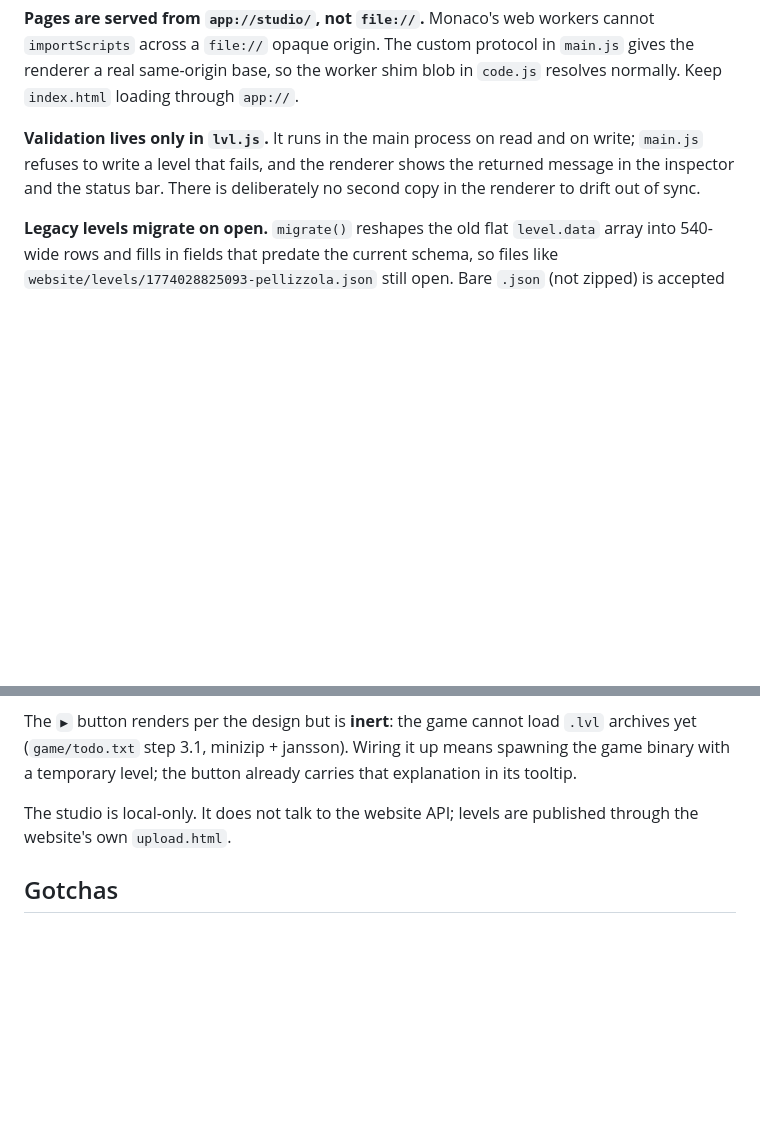
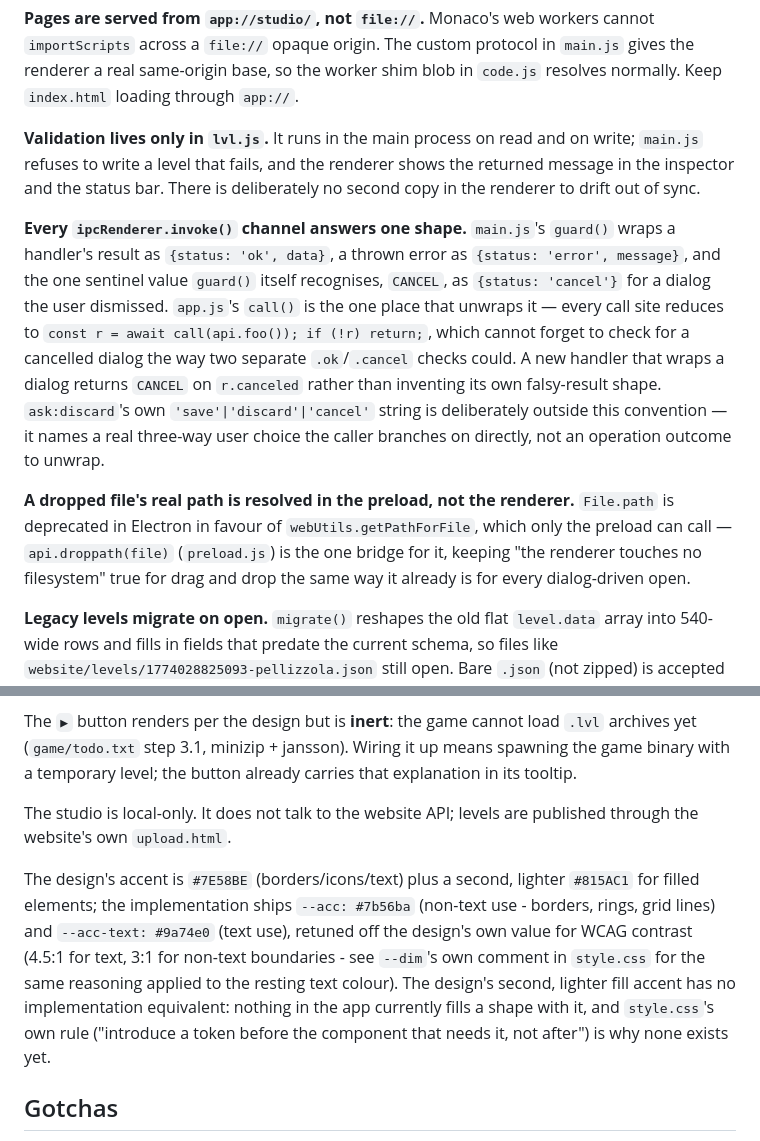
Before and after one commit to pellizzola-brothers/studio-regredido, a Markdown page: CLAUDE.md, 2 parts joined by grey strips. Rendered like a GitHub page; blank space fills up the shorter version.

Commit message:
CLAUDE.md: record the accent colour's deliberate divergence from the design file; document the IPC envelope and drag-drop path rule (VIS-03)
The design's accent is #7E58BE (plus a second, lighter #815AC1 for filled
elements); the shipped --acc/--acc-text depart from it for the WCAG
contrast VIS-01/VIS-02 already computed, and nobody had recorded why. The
design's second accent has no implementation equivalent yet - nothing
fills a shape with it, so no token exists for it either, per this file's
own "introduce a token with its consumer" rule.

Also documents two new repo-wide conventions this session's other changes
established: every ipcRenderer.invoke() channel answers one envelope
shape now (ARCH-06), and a dropped file's path is resolved in the
preload, not the renderer (NAT-09) - both are the kind of non-obvious,
must-follow rule this file exists to state once.

Co-Authored-By: Claude Sonnet 5 <noreply@anthropic.com>
Claude-Session: https://claude.ai/code/session_0135qb11ff2xte8AH9ws3Jeu

```diff
--- a/CLAUDE.md
+++ b/CLAUDE.md
@@ -250,6 +250,25 @@ on write; `main.js` refuses to write a level that fails, and the renderer shows
 the returned message in the inspector and the status bar. There is deliberately
 no second copy in the renderer to drift out of sync.
 
+**Every `ipcRenderer.invoke()` channel answers one shape.** `main.js`'s
+`guard()` wraps a handler's result as `{status: 'ok', data}`, a thrown error as
+`{status: 'error', message}`, and the one sentinel value `guard()` itself
+recognises, `CANCEL`, as `{status: 'cancel'}` for a dialog the user dismissed.
+`app.js`'s `call()` is the one place that unwraps it — every call site reduces
+to `const r = await call(api.foo()); if (!r) return;`, which cannot forget to
+check for a cancelled dialog the way two separate `.ok`/`.cancel` checks
+could. A new handler that wraps a dialog returns `CANCEL` on `r.canceled`
+rather than inventing its own falsy-result shape. `ask:discard`'s own
+`'save'|'discard'|'cancel'` string is deliberately outside this convention —
+it names a real three-way user choice the caller branches on directly, not an
+operation outcome to unwrap.
+
+**A dropped file's real path is resolved in the preload, not the renderer.**
+`File.path` is deprecated in Electron in favour of `webUtils.getPathForFile`,
+which only the preload can call — `api.droppath(file)` (`preload.js`) is the
+one bridge for it, keeping "the renderer touches no filesystem" true for drag
+and drop the same way it already is for every dialog-driven open.
+
 **Legacy levels migrate on open.** `migrate()` reshapes the old flat
 `level.data` array into 540-wide rows and fills in fields that predate the
 current schema, so files like `website/levels/1774028825093-pellizzola.json`
@@ -340,6 +359,16 @@ carries that explanation in its tooltip.
 The studio is local-only. It does not talk to the website API; levels are
 published through the website's own `upload.html`.
 
+The design's accent is `#7E58BE` (borders/icons/text) plus a second, lighter
+`#815AC1` for filled elements; the implementation ships `--acc: #7b56ba`
+(non-text use - borders, rings, grid lines) and `--acc-text: #9a74e0` (text
+use), retuned off the design's own value for WCAG contrast (4.5:1 for text,
+3:1 for non-text boundaries - see `--dim`'s own comment in `style.css` for the
+same reasoning applied to the resting text colour). The design's second,
+lighter fill accent has no implementation equivalent: nothing in the app
+currently fills a shape with it, and `style.css`'s own rule ("introduce a
+token before the component that needs it, not after") is why none exists yet.
+
 ## Gotchas
 
 **The renderer scripts share one global scope.** `index.html` loads them as
```
